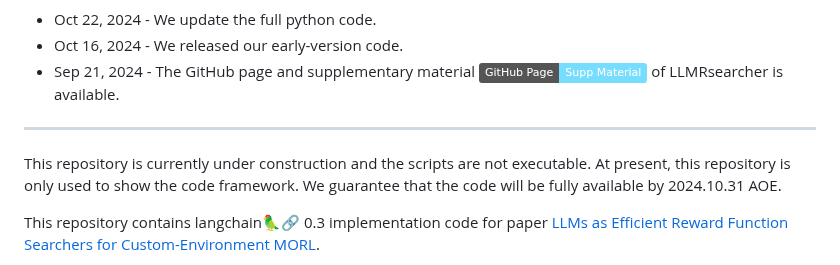
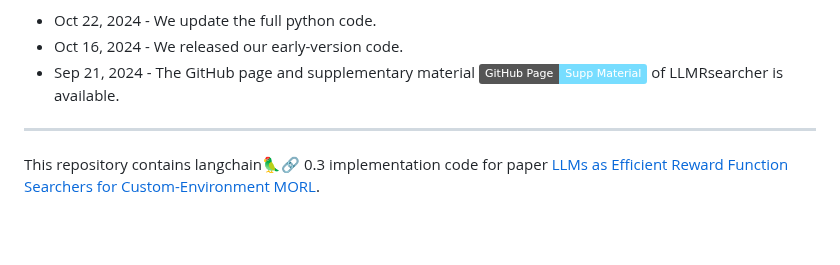
Before and after one commit to 360ZMEM/LLMRsearcher-code, a Markdown page: README.md, the part around the change. GitHub-like rendering; badges without logos; blank space fills up the shorter version.

```diff
--- a/README.md
+++ b/README.md
@@ -9,8 +9,6 @@
 - Sep 21, 2024 - The GitHub page and supplementary material [![WebSite](https://img.shields.io/badge/GitHub_Page-Supp_Material-77DDFF.svg)](https://360zmem.github.io/LLMRsearcher) of LLMRsearcher is available.
 
 ---
-
-This repository is currently under construction and the scripts are not executable. At present, this repository is only used to show the code framework. We guarantee that the code will be fully available by 2024.10.31 AOE.
 
 This repository contains langchain🦜️🔗 0.3 implementation code for paper [LLMs as Efficient Reward Function Searchers for Custom-Environment MORL](https://360zmem.github.io/LLMRsearcher).
 
```
